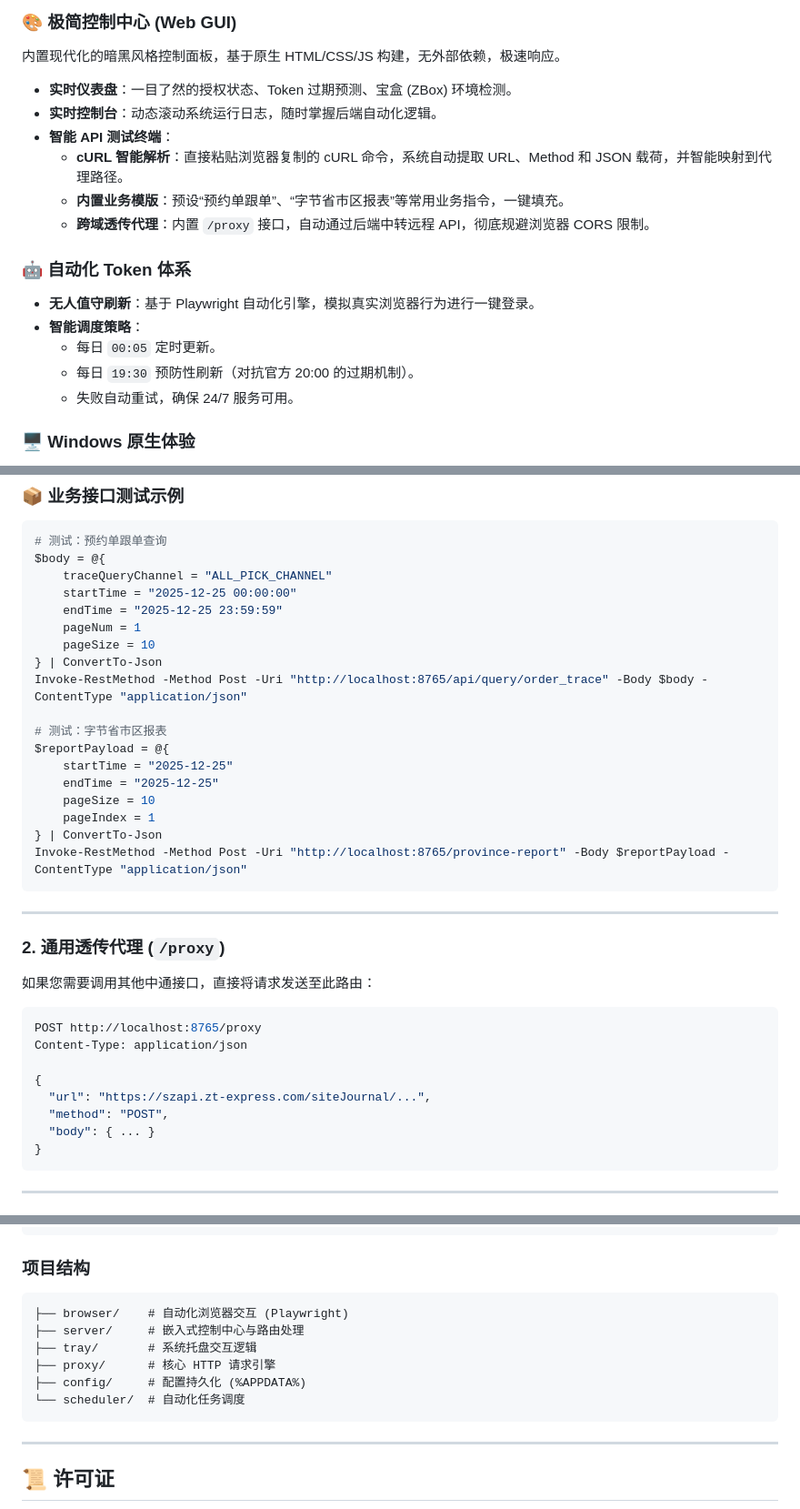
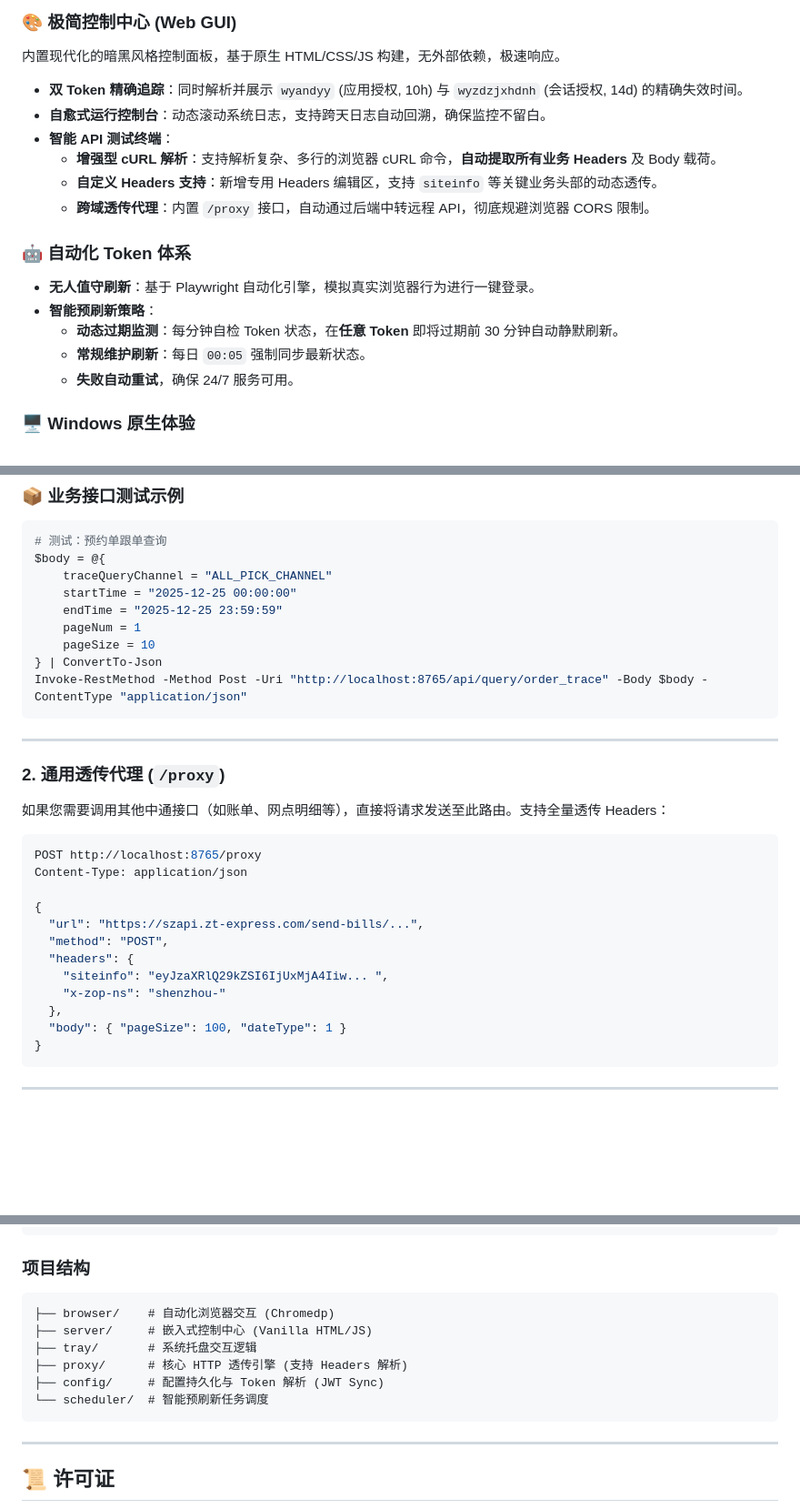
Before and after one commit to wuxiaoxia88/Zto-api, a Markdown page: README.md, 3 parts joined by grey strips. Shown: that part at 91% size. GitHub-like rendering; blank space fills up the shorter version.

Commit message:
docs: update README with dual token tracking and enhanced API tester details

````diff
--- a/README.md
+++ b/README.md
@@ -12,19 +12,19 @@
 
 ### 🎨 极简控制中心 (Web GUI)
 内置现代化的暗黑风格控制面板，基于原生 HTML/CSS/JS 构建，无外部依赖，极速响应。
-- **实时仪表盘**：一目了然的授权状态、Token 过期预测、宝盒 (ZBox) 环境检测。
-- **实时控制台**：动态滚动系统运行日志，随时掌握后端自动化逻辑。
+- **双 Token 精确追踪**：同时解析并展示 `wyandyy` (应用授权, 10h) 与 `wyzdzjxhdnh` (会话授权, 14d) 的精确失效时间。
+- **自愈式运行控制台**：动态滚动系统日志，支持跨天日志自动回溯，确保监控不留白。
 - **智能 API 测试终端**：
-    - **cURL 智能解析**：直接粘贴浏览器复制的 cURL 命令，系统自动提取 URL、Method 和 JSON 载荷，并智能映射到代理路径。
-    - **内置业务模版**：预设“预约单跟单”、“字节省市区报表”等常用业务指令，一键填充。
+    - **增强型 cURL 解析**：支持解析复杂、多行的浏览器 cURL 命令，**自动提取所有业务 Headers** 及 Body 载荷。
+    - **自定义 Headers 支持**：新增专用 Headers 编辑区，支持 `siteinfo` 等关键业务头部的动态透传。
     - **跨域透传代理**：内置 `/proxy` 接口，自动通过后端中转远程 API，彻底规避浏览器 CORS 限制。
 
 ### 🤖 自动化 Token 体系
 - **无人值守刷新**：基于 Playwright 自动化引擎，模拟真实浏览器行为进行一键登录。
-- **智能调度策略**：
-    - 每日 `00:05` 定时更新。
-    - 每日 `19:30` 预防性刷新（对抗官方 20:00 的过期机制）。
-    - 失败自动重试，确保 24/7 服务可用。
+- **智能预刷新策略**：
+    - **动态过期监测**：每分钟自检 Token 状态，在**任意 Token** 即将过期前 30 分钟自动静默刷新。
+    - **常规维护刷新**：每日 `00:05` 强制同步最新状态。
+    - **失败自动重试**，确保 24/7 服务可用。
 
 ### 🖥️ Windows 原生体验
 - **精美视觉识别**：全画幅自定义“Z”标识图标，完美融入 Windows 任务栏。
@@ -90,29 +90,24 @@ $body = @{
     pageSize = 10
 } | ConvertTo-Json
 Invoke-RestMethod -Method Post -Uri "http://localhost:8765/api/query/order_trace" -Body $body -ContentType "application/json"
-
-# 测试：字节省市区报表
-$reportPayload = @{
-    startTime = "2025-12-25"
-    endTime = "2025-12-25"
-    pageSize = 10
-    pageIndex = 1
-} | ConvertTo-Json
-Invoke-RestMethod -Method Post -Uri "http://localhost:8765/province-report" -Body $reportPayload -ContentType "application/json"
 ```
 
 ---
 
 ### 2. 通用透传代理 (`/proxy`)
-如果您需要调用其他中通接口，直接将请求发送至此路由：
+如果您需要调用其他中通接口（如账单、网点明细等），直接将请求发送至此路由。支持全量透传 Headers：
 ```bash
 POST http://localhost:8765/proxy
 Content-Type: application/json
 
 {
-  "url": "https://szapi.zt-express.com/siteJournal/...",
+  "url": "https://szapi.zt-express.com/send-bills/...",
   "method": "POST",
-  "body": { ... }
+  "headers": {
+    "siteinfo": "eyJzaXRlQ29kZSI6IjUxMjA4Iiw... ",
+    "x-zop-ns": "shenzhou-"
+  },
+  "body": { "pageSize": 100, "dateType": 1 }
 }
 ```
 
@@ -133,12 +128,12 @@ go build -ldflags="-s -w -H windowsgui" -o "ZTO_API_Proxy.exe" .
 
 ### 项目结构
 ```text
-├── browser/    # 自动化浏览器交互 (Playwright)
-├── server/     # 嵌入式控制中心与路由处理
+├── browser/    # 自动化浏览器交互 (Chromedp)
+├── server/     # 嵌入式控制中心 (Vanilla HTML/JS)
 ├── tray/       # 系统托盘交互逻辑
-├── proxy/      # 核心 HTTP 请求引擎
-├── config/     # 配置持久化 (%APPDATA%)
-└── scheduler/  # 自动化任务调度
+├── proxy/      # 核心 HTTP 透传引擎 (支持 Headers 解析)
+├── config/     # 配置持久化与 Token 解析 (JWT Sync)
+└── scheduler/  # 智能预刷新任务调度
 ```
 
 ---
````
